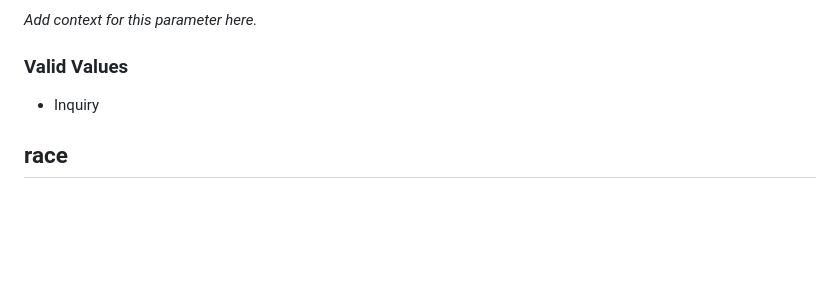
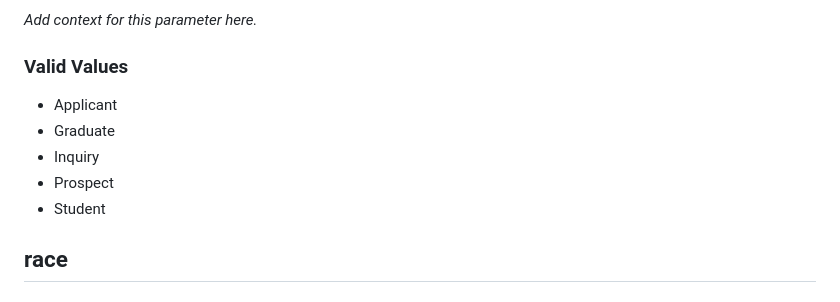
Before and after one commit to enrollmentgateway-lab/queryomatic, a Markdown page: options.md, the part around the change. Rendered like a GitHub page; blank space fills up the shorter version.

Commit message:
Refresh Queryomatic options from Slate

```diff
--- a/options.md
+++ b/options.md
@@ -727,7 +727,11 @@ _Add context for this parameter here._
 
 <!-- VALUES:person_status START -->
 
+- Applicant
+- Graduate
 - Inquiry
+- Prospect
+- Student
 
 <!-- VALUES:person_status END -->
 
```
